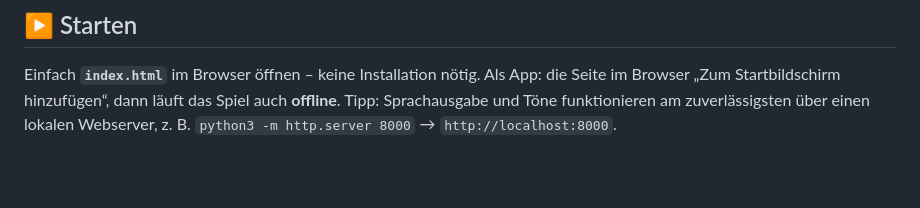
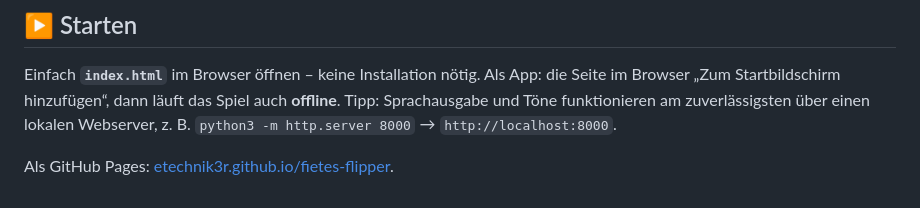
Before and after one commit to etechnik3r/fietes-flipper, a Markdown page: README.md, the part around the change. GitHub-like rendering; blank space fills up the shorter version.

Commit message:
README: Link auf die GitHub-Pages-Seite ergänzen
Loest zugleich einen frischen Pages-Build aus, nachdem der vorherige
Deploy-Job (Commit deef22b) an einem GitHub-Infrastrukturfehler
haengengeblieben war.

Co-Authored-By: Claude Sonnet 5 <noreply@anthropic.com>
Claude-Session: https://claude.ai/code/session_01Rc8bse4uWTrzsR59GcHmfz

```diff
--- a/README.md
+++ b/README.md
@@ -90,3 +90,5 @@ Als App: die Seite im Browser „Zum Startbildschirm hinzufügen“, dann läuft
 das Spiel auch **offline**. Tipp: Sprachausgabe und Töne funktionieren am
 zuverlässigsten über einen lokalen Webserver, z. B.
 `python3 -m http.server 8000` → `http://localhost:8000`.
+
+Als GitHub Pages: [etechnik3r.github.io/fietes-flipper](https://etechnik3r.github.io/fietes-flipper/).
```
